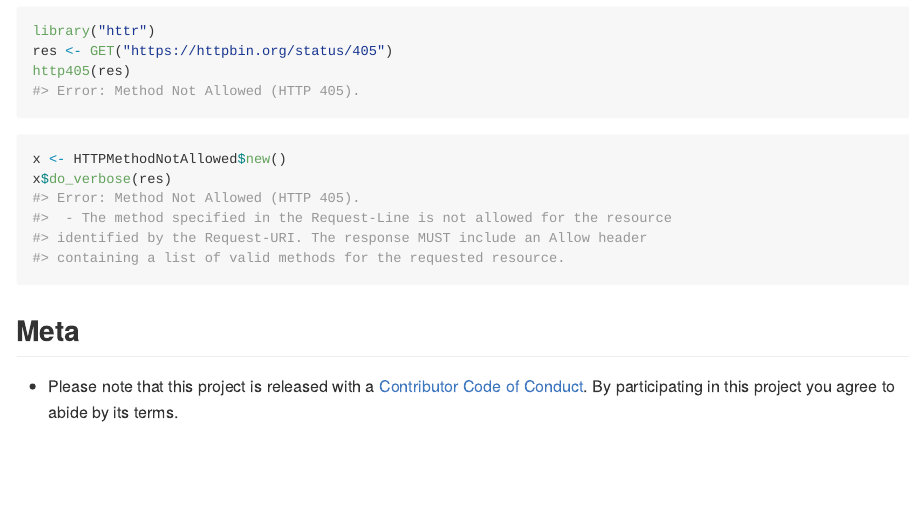
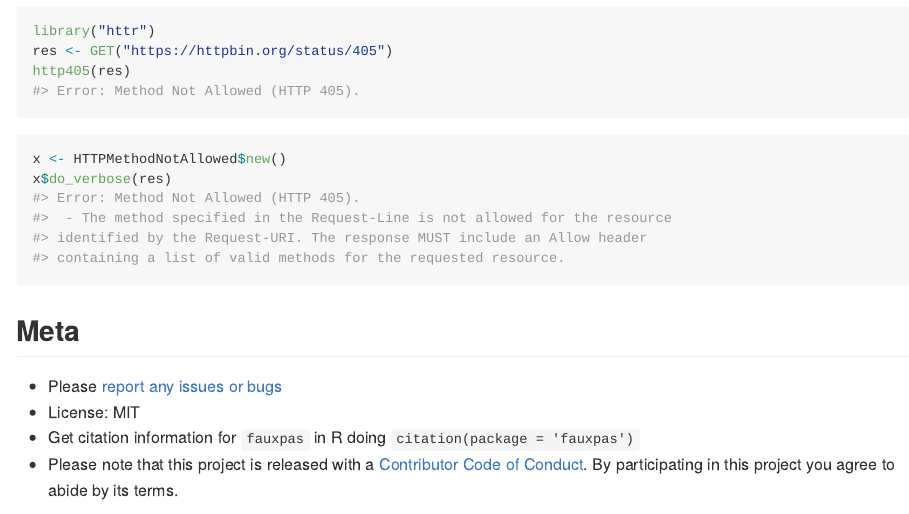
Before and after one commit to sckott/fauxpas, an R Markdown document (README.Rmd): the page in a window 1100 px wide, from 1920 px down. The pictures show the output file README.md that the author committed with the source, drawn offline in the style of GitHub; badge pictures from the web are left out.

Commit message:
add full footer to readme

```diff
--- a/README.Rmd
+++ b/README.Rmd
@@ -122,5 +122,8 @@ x$do_verbose(res)
 
 ## Meta
 
+* Please [report any issues or bugs](https://github.com/ropenscilabs/fauxpas/issues)
+* License: MIT
+* Get citation information for `fauxpas` in R doing `citation(package = 'fauxpas')`
 * Please note that this project is released with a [Contributor Code of Conduct](CONDUCT.md).
 By participating in this project you agree to abide by its terms.
```
Also changed, not shown: README.md, README.Rmd (2 more changed lines).
